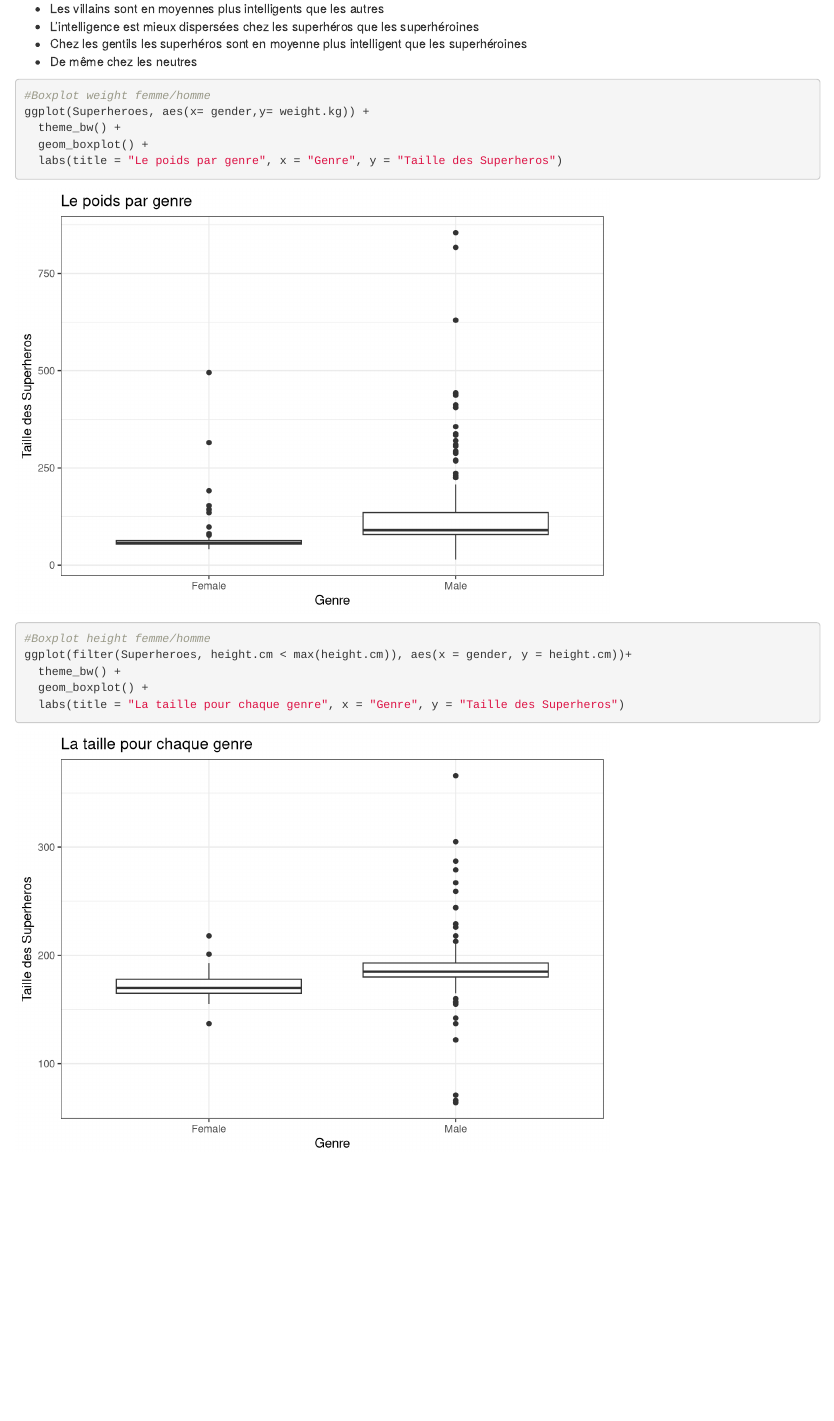
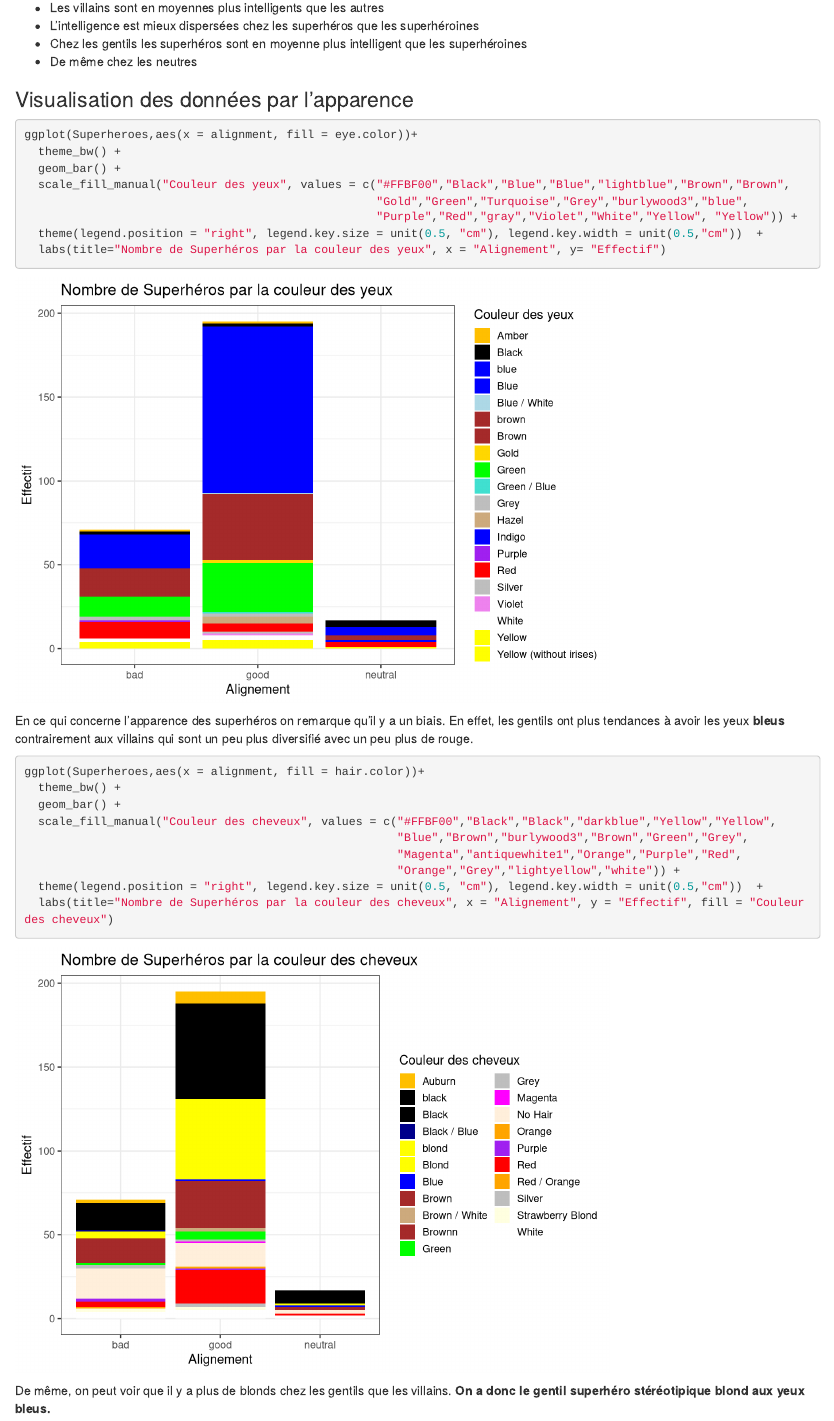
Before and after one commit to reemabdullah/Visu_Superheroes, an R Markdown document (SuperHeroes.Rmd): the page in a window 1100 px wide, from 5030 px down before the commit and from 5070 px down after it, so that both start at the same text. Rendered offline with R 4.5, knitr and Pandoc, with nearby package versions; some code elsewhere in the file could not run offline.

Commit message:
Ajout visu par apparence

````diff
--- a/SuperHeroes.Rmd
+++ b/SuperHeroes.Rmd
@@ -156,16 +158,31 @@ Puis ici que :
  * Chez les gentils les superhéros sont en moyenne plus intelligent que les superhéroines
  * De même chez les neutres
 
-```{r gender4}
-#Boxplot weight femme/homme
-ggplot(Superheroes, aes(x= gender,y= weight.kg)) +
+
+### Visualisation des données par l'apparence
+```{r app1}
+ggplot(Superheroes,aes(x = alignment, fill = eye.color))+
   theme_bw() +
-  geom_boxplot() +
-  labs(title = "Le poids par genre", x = "Genre", y = "Taille des Superheros")
+  geom_bar() +
+  scale_fill_manual("Couleur des yeux", values = c("#FFBF00","Black","Blue","Blue","lightblue","Brown","Brown",
+                                                   "Gold","Green","Turquoise","Grey","burlywood3","blue",
+                                                   "Purple","Red","gray","Violet","White","Yellow", "Yellow")) +
+  theme(legend.position = "right", legend.key.size = unit(0.5, "cm"), legend.key.width = unit(0.5,"cm"))  +
+  labs(title="Nombre de Superhéros par la couleur des yeux", x = "Alignement", y= "Effectif")
+```
 
-#Boxplot height femme/homme
-ggplot(filter(Superheroes, height.cm < max(height.cm)), aes(x = gender, y = height.cm))+
+En ce qui concerne l'apparence des superhéros on remarque qu'il y a un biais. En effet, les gentils ont plus tendances à avoir les yeux **bleus** contrairement aux villains qui sont un peu plus diversifié avec un peu plus de rouge.
+
+```{r app2}
+ggplot(Superheroes,aes(x = alignment, fill = hair.color))+
   theme_bw() +
-  geom_boxplot() +
-  labs(title = "La taille pour chaque genre", x = "Genre", y = "Taille des Superheros")
+  geom_bar() +
+  scale_fill_manual("Couleur des cheveux", values = c("#FFBF00","Black","Black","darkblue","Yellow","Yellow",
+                                                      "Blue","Brown","burlywood3","Brown","Green","Grey",
+                                                      "Magenta","antiquewhite1","Orange","Purple","Red",
+                                                      "Orange","Grey","lightyellow","white")) +
+  theme(legend.position = "right", legend.key.size = unit(0.5, "cm"), legend.key.width = unit(0.5,"cm"))  +
+  labs(title="Nombre de Superhéros par la couleur des cheveux", x = "Alignement", y = "Effectif", fill = "Couleur des cheveux")
 ```
+
+De même, on peut voir que il y a plus de blonds chez les gentils que les villains. **On a donc le gentil superhéro stéréotipique blond aux yeux bleus.**
````
Also changed, not shown: SuperHeroes.html, SuperHeroes.Rmd (10 more changed lines).
